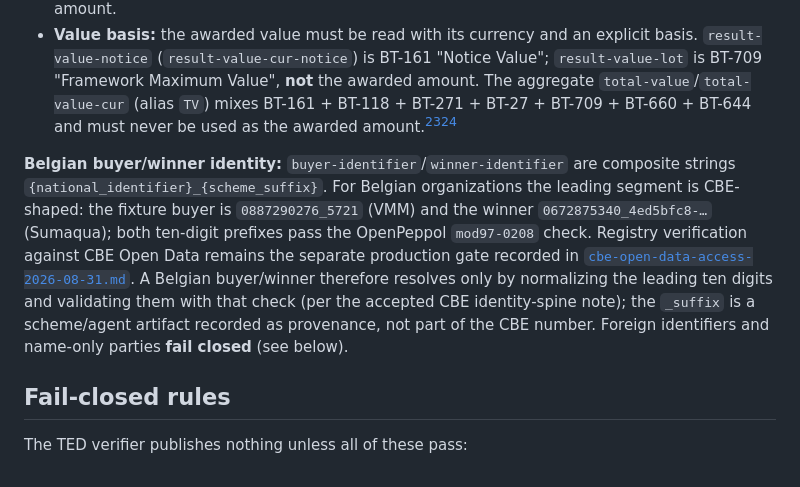
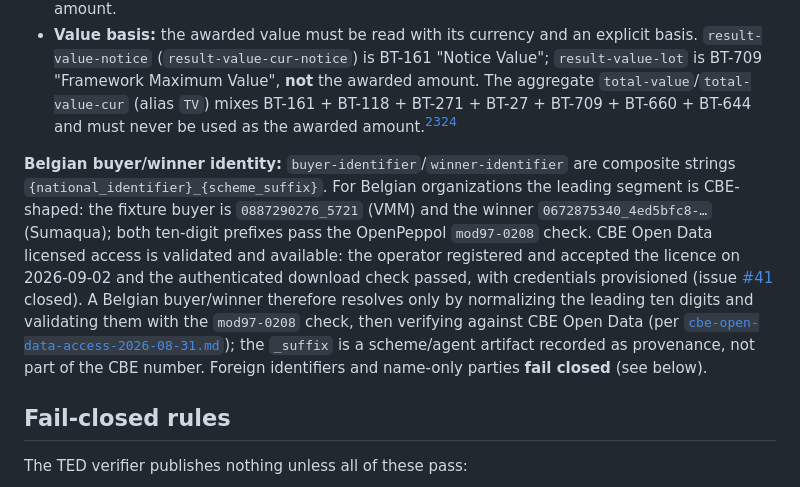
Before and after one commit to ricotrevisan/brussels-wtf, a Markdown page: docs/research/ted-award-notice-access-2026-09-03.md, the part around the change. Drawn GitHub-style.

Commit message:
Correct CBE access status in TED award note

```diff
--- a/docs/research/ted-award-notice-access-2026-09-03.md
+++ b/docs/research/ted-award-notice-access-2026-09-03.md
@@ -109,7 +109,7 @@ Only a **winning lot in a result/award notice** can yield `public_contract_award
 * **Never conflate:** competition/tender/prior-information notices (`form-type=competition`, `notice-type=cn-standard`/`pin-*`); no-winner or cancelled lots (`winner-selection-status` absent/not `selec-w`, or `non-award-justification` = BT-144 "Not Awarded Reason" present); estimates (`estimated-value-lot` = BT-27 "Estimated Value"); framework maxima (`framework-maximum-value-lot` = BT-271, `result-value-lot` = BT-709 "Framework Maximum Value", `result-framework-maximum-value-*`); framework re-estimated value (BT-660); tender highest/lowest (BT-711/BT-710); and payments (BT-779 "Tender Payment Value"). None of these is the awarded amount.
 * **Value basis:** the awarded value must be read with its currency and an explicit basis. `result-value-notice` (`result-value-cur-notice`) is BT-161 "Notice Value"; `result-value-lot` is BT-709 "Framework Maximum Value", **not** the awarded amount. The aggregate `total-value`/`total-value-cur` (alias `TV`) mixes BT-161 + BT-118 + BT-271 + BT-27 + BT-709 + BT-660 + BT-644 and must never be used as the awarded amount.[^ted-field-list][^eforms-bt]
 
-**Belgian buyer/winner identity:** `buyer-identifier`/`winner-identifier` are composite strings `{national_identifier}_{scheme_suffix}`. For Belgian organizations the leading segment is CBE-shaped: the fixture buyer is `0887290276_5721` (VMM) and the winner `0672875340_4ed5bfc8-…` (Sumaqua); both ten-digit prefixes pass the OpenPeppol `mod97-0208` check. Registry verification against CBE Open Data remains the separate production gate recorded in [`cbe-open-data-access-2026-08-31.md`](cbe-open-data-access-2026-08-31.md). A Belgian buyer/winner therefore resolves only by normalizing the leading ten digits and validating them with that check (per the accepted CBE identity-spine note); the `_suffix` is a scheme/agent artifact recorded as provenance, not part of the CBE number. Foreign identifiers and name-only parties **fail closed** (see below).
+**Belgian buyer/winner identity:** `buyer-identifier`/`winner-identifier` are composite strings `{national_identifier}_{scheme_suffix}`. For Belgian organizations the leading segment is CBE-shaped: the fixture buyer is `0887290276_5721` (VMM) and the winner `0672875340_4ed5bfc8-…` (Sumaqua); both ten-digit prefixes pass the OpenPeppol `mod97-0208` check. CBE Open Data licensed access is validated and available: the operator registered and accepted the licence on 2026-09-02 and the authenticated download check passed, with credentials provisioned (issue [#41](https://github.com/ricotrevisan/brussels-wtf/issues/41) closed). A Belgian buyer/winner therefore resolves only by normalizing the leading ten digits and validating them with the `mod97-0208` check, then verifying against CBE Open Data (per [`cbe-open-data-access-2026-08-31.md`](cbe-open-data-access-2026-08-31.md)); the `_suffix` is a scheme/agent artifact recorded as provenance, not part of the CBE number. Foreign identifiers and name-only parties **fail closed** (see below).
 
 ## Fail-closed rules
 
```
